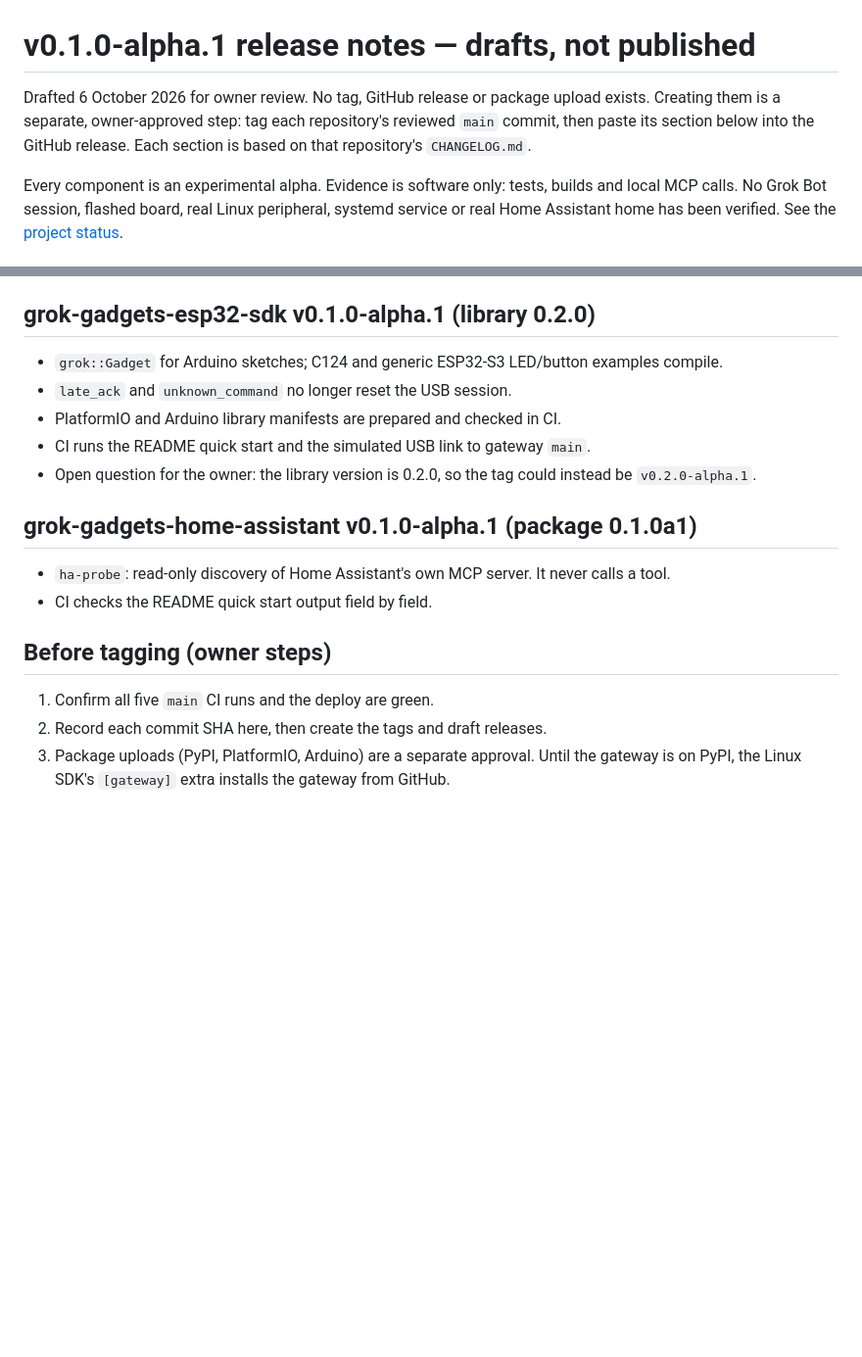
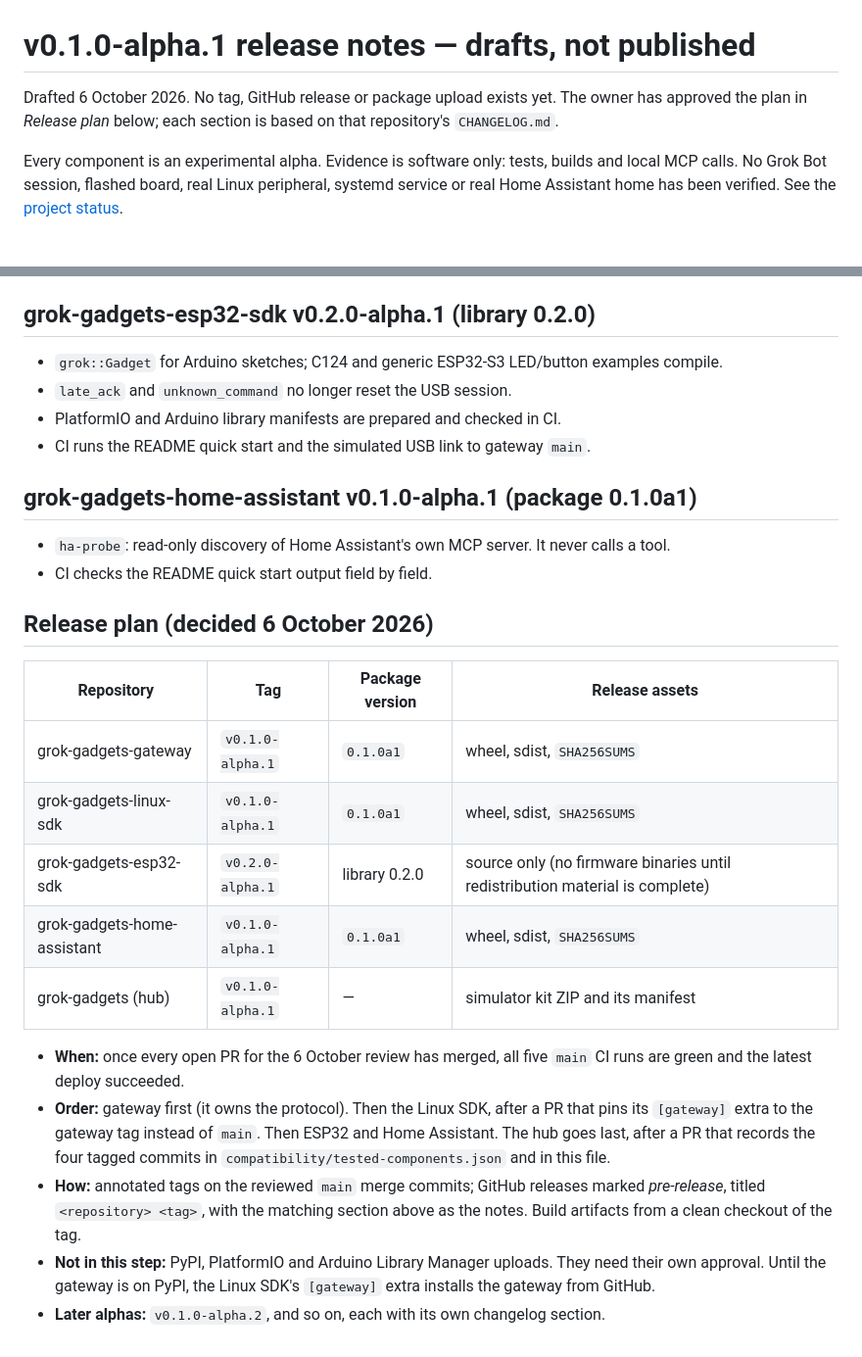
Before and after one commit to adidshaft/grok-gadgets, a Markdown page: publication/release-notes.md, 2 parts joined by grey strips. Shown at 98% size. Drawn GitHub-style; blank space fills up the shorter version.

Commit message:
docs(HUB-REL-002): record the v0.1.0-alpha.1 release plan
Record the decided tags (v0.1.0-alpha.1; ESP32 v0.2.0-alpha.1 to match
its 0.2.0 library), when to release, the order (gateway first, hub last
with exact tested commits), the release form and assets, and that
package uploads stay a separate approval. No tag is created here.

Refs #83

```diff
--- a/publication/release-notes.md
+++ b/publication/release-notes.md
@@ -1,9 +1,8 @@
 # v0.1.0-alpha.1 release notes — drafts, not published
 
-Drafted 6 October 2026 for owner review. No tag, GitHub release or package upload exists.
-Creating them is a separate, owner-approved step: tag each repository's reviewed `main`
-commit, then paste its section below into the GitHub release. Each section is based on that
-repository's `CHANGELOG.md`.
+Drafted 6 October 2026. No tag, GitHub release or package upload exists yet. The owner has
+approved the plan in *Release plan* below; each section is based on that repository's
+`CHANGELOG.md`.
 
 Every component is an experimental alpha. Evidence is software only: tests, builds and local
 MCP calls. No Grok Bot session, flashed board, real Linux peripheral, systemd service or real
@@ -41,23 +40,38 @@ Home Assistant home has been verified. See the
 - A slow handler gets a failed ACK and keeps the session; `late_ack` is non-fatal.
 - CI runs the gateway integration tests against gateway `main` and the README quick start.
 
-## grok-gadgets-esp32-sdk v0.1.0-alpha.1 (library 0.2.0)
+## grok-gadgets-esp32-sdk v0.2.0-alpha.1 (library 0.2.0)
 
 - `grok::Gadget` for Arduino sketches; C124 and generic ESP32-S3 LED/button examples compile.
 - `late_ack` and `unknown_command` no longer reset the USB session.
 - PlatformIO and Arduino library manifests are prepared and checked in CI.
 - CI runs the README quick start and the simulated USB link to gateway `main`.
-- Open question for the owner: the library version is 0.2.0, so the tag could instead be
-  `v0.2.0-alpha.1`.
 
 ## grok-gadgets-home-assistant v0.1.0-alpha.1 (package 0.1.0a1)
 
 - `ha-probe`: read-only discovery of Home Assistant's own MCP server. It never calls a tool.
 - CI checks the README quick start output field by field.
 
-## Before tagging (owner steps)
+## Release plan (decided 6 October 2026)
 
-1. Confirm all five `main` CI runs and the deploy are green.
-2. Record each commit SHA here, then create the tags and draft releases.
-3. Package uploads (PyPI, PlatformIO, Arduino) are a separate approval. Until the gateway is
-   on PyPI, the Linux SDK's `[gateway]` extra installs the gateway from GitHub.
+| Repository | Tag | Package version | Release assets |
+| --- | --- | --- | --- |
+| grok-gadgets-gateway | `v0.1.0-alpha.1` | `0.1.0a1` | wheel, sdist, `SHA256SUMS` |
+| grok-gadgets-linux-sdk | `v0.1.0-alpha.1` | `0.1.0a1` | wheel, sdist, `SHA256SUMS` |
+| grok-gadgets-esp32-sdk | `v0.2.0-alpha.1` | library 0.2.0 | source only (no firmware binaries until redistribution material is complete) |
+| grok-gadgets-home-assistant | `v0.1.0-alpha.1` | `0.1.0a1` | wheel, sdist, `SHA256SUMS` |
+| grok-gadgets (hub) | `v0.1.0-alpha.1` | — | simulator kit ZIP and its manifest |
+
+- **When:** once every open PR for the 6 October review has merged, all five `main` CI runs
+  are green and the latest deploy succeeded.
+- **Order:** gateway first (it owns the protocol). Then the Linux SDK, after a PR that pins
+  its `[gateway]` extra to the gateway tag instead of `main`. Then ESP32 and Home Assistant.
+  The hub goes last, after a PR that records the four tagged commits in
+  `compatibility/tested-components.json` and in this file.
+- **How:** annotated tags on the reviewed `main` merge commits; GitHub releases marked
+  *pre-release*, titled `<repository> <tag>`, with the matching section above as the notes.
+  Build artifacts from a clean checkout of the tag.
+- **Not in this step:** PyPI, PlatformIO and Arduino Library Manager uploads. They need their
+  own approval. Until the gateway is on PyPI, the Linux SDK's `[gateway]` extra installs the
+  gateway from GitHub.
+- **Later alphas:** `v0.1.0-alpha.2`, and so on, each with its own changelog section.
```
